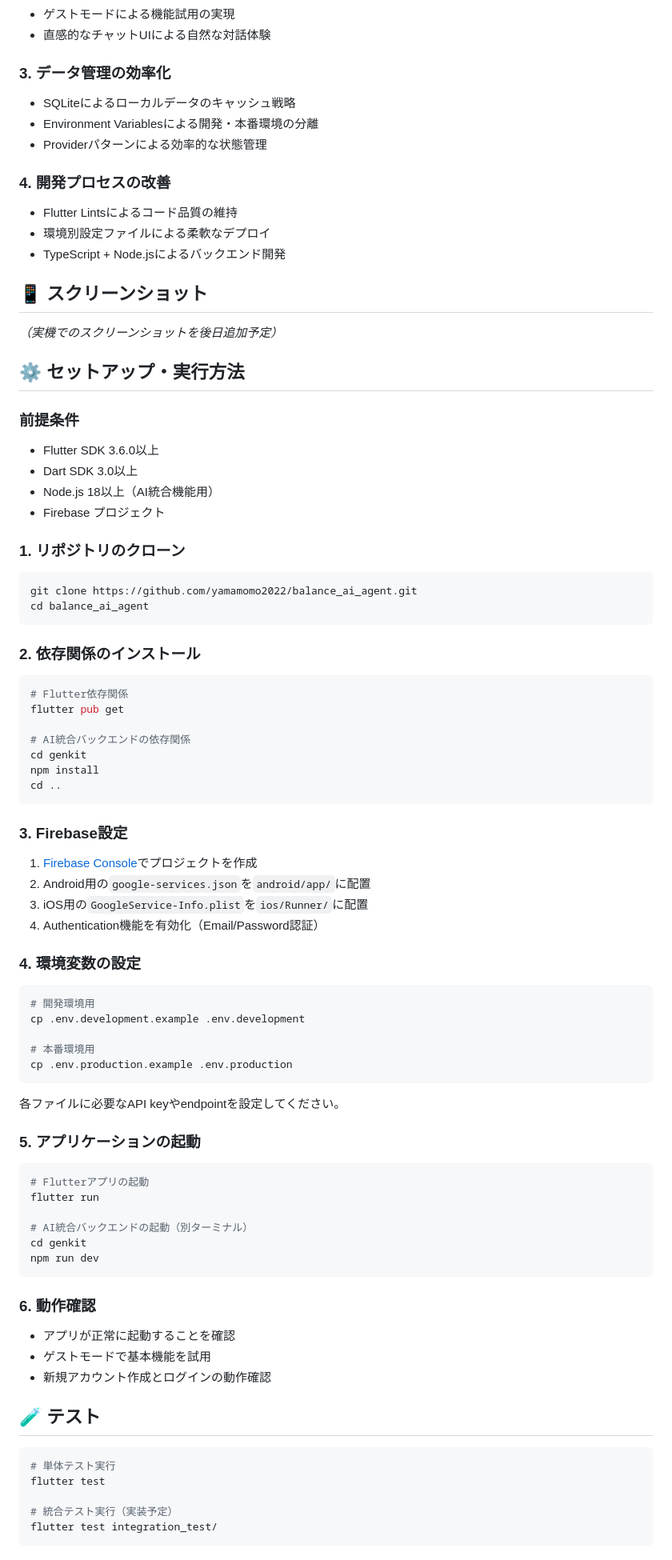
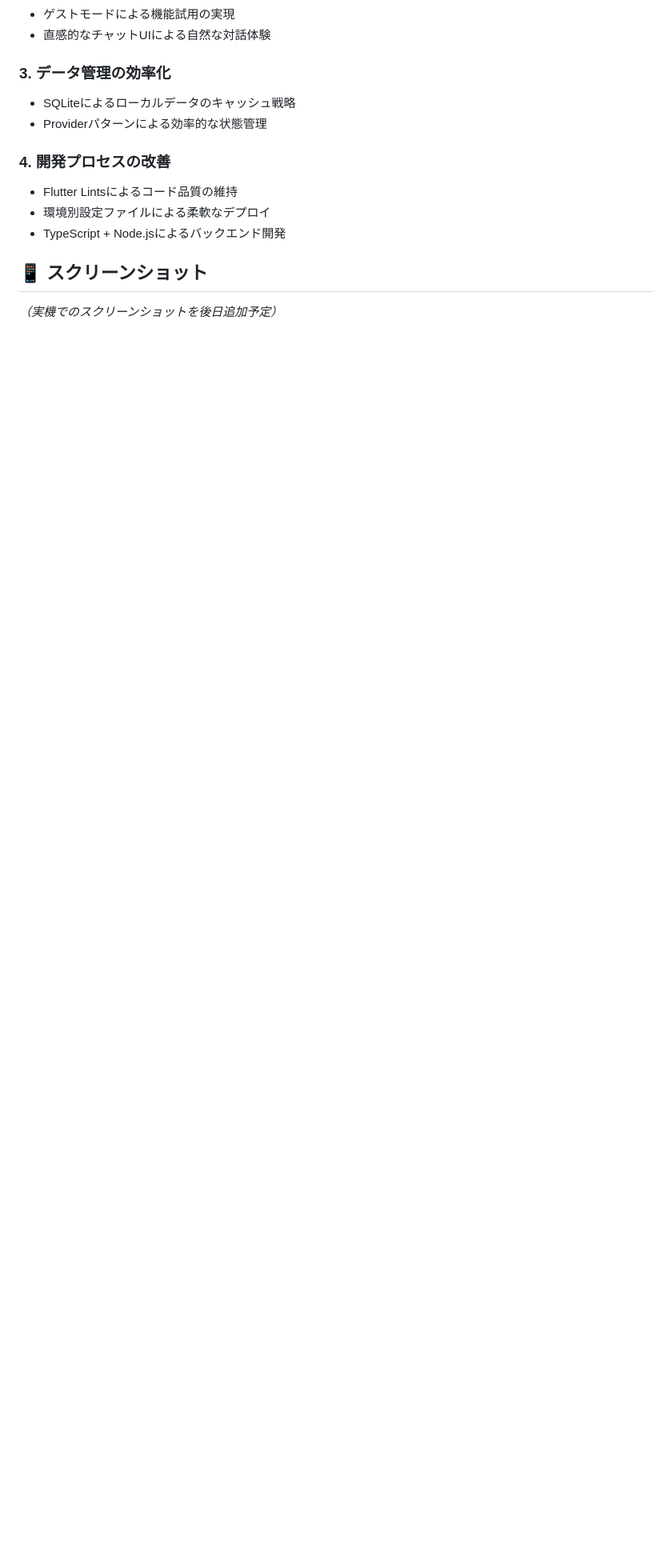
Before and after one commit to yamamomo2022/balance_ai_agent, a Markdown page: README.md, the part around one of its changes. Shown at 80% size. Rendered like a GitHub page; blank space fills up the shorter version.

Commit message:
fix: README.mdの文言を修正し、技術スタックを整理 - 開発背景の説明を簡潔に修正 - プロジェクト概要の内容を明確化 - 技術スタックの項目を整理し、冗長な情報を削除

````diff
--- a/README.md
+++ b/README.md
@@ -125,7 +105,6 @@ genkit/                       # AI統合バックエンド
 
 ### 3. データ管理の効率化
 - SQLiteによるローカルデータのキャッシュ戦略
-- Environment Variablesによる開発・本番環境の分離
 - Providerパターンによる効率的な状態管理
 
 ### 4. 開発プロセスの改善
@@ -136,77 +115,3 @@ genkit/                       # AI統合バックエンド
 ## 📱 スクリーンショット
 
 *（実機でのスクリーンショットを後日追加予定）*
-
-## ⚙️ セットアップ・実行方法
-
-### 前提条件
-- Flutter SDK 3.6.0以上
-- Dart SDK 3.0以上
-- Node.js 18以上（AI統合機能用）
-- Firebase プロジェクト
-
-### 1. リポジトリのクローン
-
-```bash
-git clone https://github.com/yamamomo2022/balance_ai_agent.git
-cd balance_ai_agent
-```
-
-### 2. 依存関係のインストール
-
-```bash
-# Flutter依存関係
-flutter pub get
-
-# AI統合バックエンドの依存関係
-cd genkit
-npm install
-cd ..
-```
-
-### 3. Firebase設定
-
-1. [Firebase Console](https://console.firebase.google.com/)でプロジェクトを作成
-2. Android用の`google-services.json`を`android/app/`に配置
-3. iOS用の`GoogleService-Info.plist`を`ios/Runner/`に配置
-4. Authentication機能を有効化（Email/Password認証）
-
-### 4. 環境変数の設定
-
-```bash
-# 開発環境用
-cp .env.development.example .env.development
-
-# 本番環境用
-cp .env.production.example .env.production
-```
-
-各ファイルに必要なAPI keyやendpointを設定してください。
-
-### 5. アプリケーションの起動
-
-```bash
-# Flutterアプリの起動
-flutter run
-
-# AI統合バックエンドの起動（別ターミナル）
-cd genkit
-npm run dev
-```
-
-### 6. 動作確認
-
-- アプリが正常に起動することを確認
-- ゲストモードで基本機能を試用
-- 新規アカウント作成とログインの動作確認
-
-## 🧪 テスト
-
-```bash
-# 単体テスト実行
-flutter test
-
-# 統合テスト実行（実装予定）
-flutter test integration_test/
-```
-
````
Also changed, not shown: other parts of README.md (+8 -125 lines).
